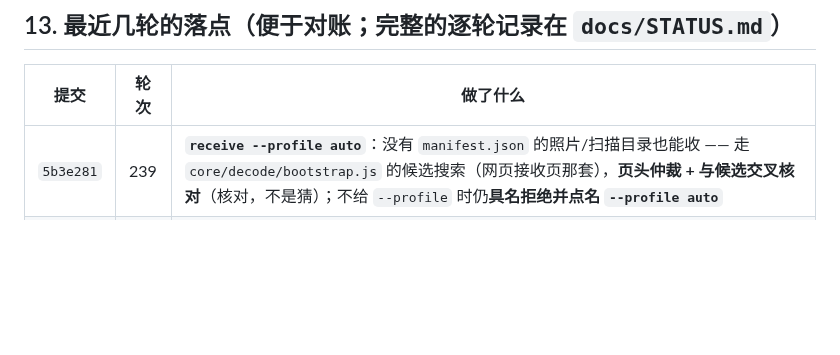
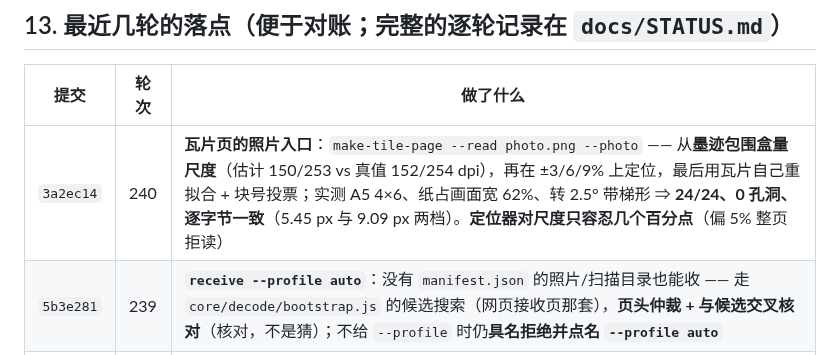
Before and after one commit to wangsan71/High-density-codes, a Markdown page: docs/HANDOVER.md, the part around the change. Drawn GitHub-style; blank space fills up the shorter version.

Commit message:
handover: record the 240 landing and rewrite the tile photo section
Docs only: the photo entry point exists now, so section 0 no longer says the tile path cannot be read from a photograph; it says what was measured and what is still missing (90-degree rotation, uneven lighting, no pskit entry point, and no density advantage over P-M1-300).

```diff
--- a/docs/HANDOVER.md
+++ b/docs/HANDOVER.md
@@ -354,6 +354,7 @@ G4 手机 500×8（闭合 M4 的唯一动作）→ G9 三浏览器 × 两源 →
 
 | 提交 | 轮次 | 做了什么 |
 |---|---|---|
+| `3a2ec14` | 240 | **瓦片页的照片入口**：`make-tile-page --read photo.png --photo` —— 从**墨迹包围盒量尺度**（估计 150/253 vs 真值 152/254 dpi），再在 ±3/6/9% 上定位，最后用瓦片自己重拟合 + 块号投票；实测 A5 4×6、纸占画面宽 62%、转 2.5° 带梯形 ⇒ **24/24、0 孔洞、逐字节一致**（5.45 px 与 9.09 px 两档）。**定位器对尺度只容忍几个百分点**（偏 5% 整页拒读）|
 | `5b3e281` | 239 | **`receive --profile auto`**：没有 `manifest.json` 的照片/扫描目录也能收 —— 走 `core/decode/bootstrap.js` 的候选搜索（网页接收页那套），**页头仲裁 + 与候选交叉核对**（核对，不是猜）；不给 `--profile` 时仍**具名拒绝并点名 `--profile auto`** |
 | `1947fdc` | 238 | **两处 CLI 具名拒绝**：`send <目录>` 不再抛裸 `EISDIR`（说「一次传输只装一个文件」并给出路）；`receive` 的失败批量从每张三行改成**一行按类计数 + 主导类的 `do`**（加 §4i 两条腿，含「成功批不打印该行」的阳性对照） |
 | `57e0c9c` | 237 | **5° 斜拍照片全自动读通**：缺的是「粗糙模型的**局部雅可比**」（偏差随列线性 ⇒ 换模型自己的雅可比后 48/48、最坏 2.2 px）与「**块头投票**」（检测器四角离真值 719 px ≈ 2 块，几何测不出）；`readTilePage` 默认 refine 4 轮 → 投票 → 平移源帧 → 再 refine，四角误差 ≤40 px 都能读、60 px 具名拒读 |
```
